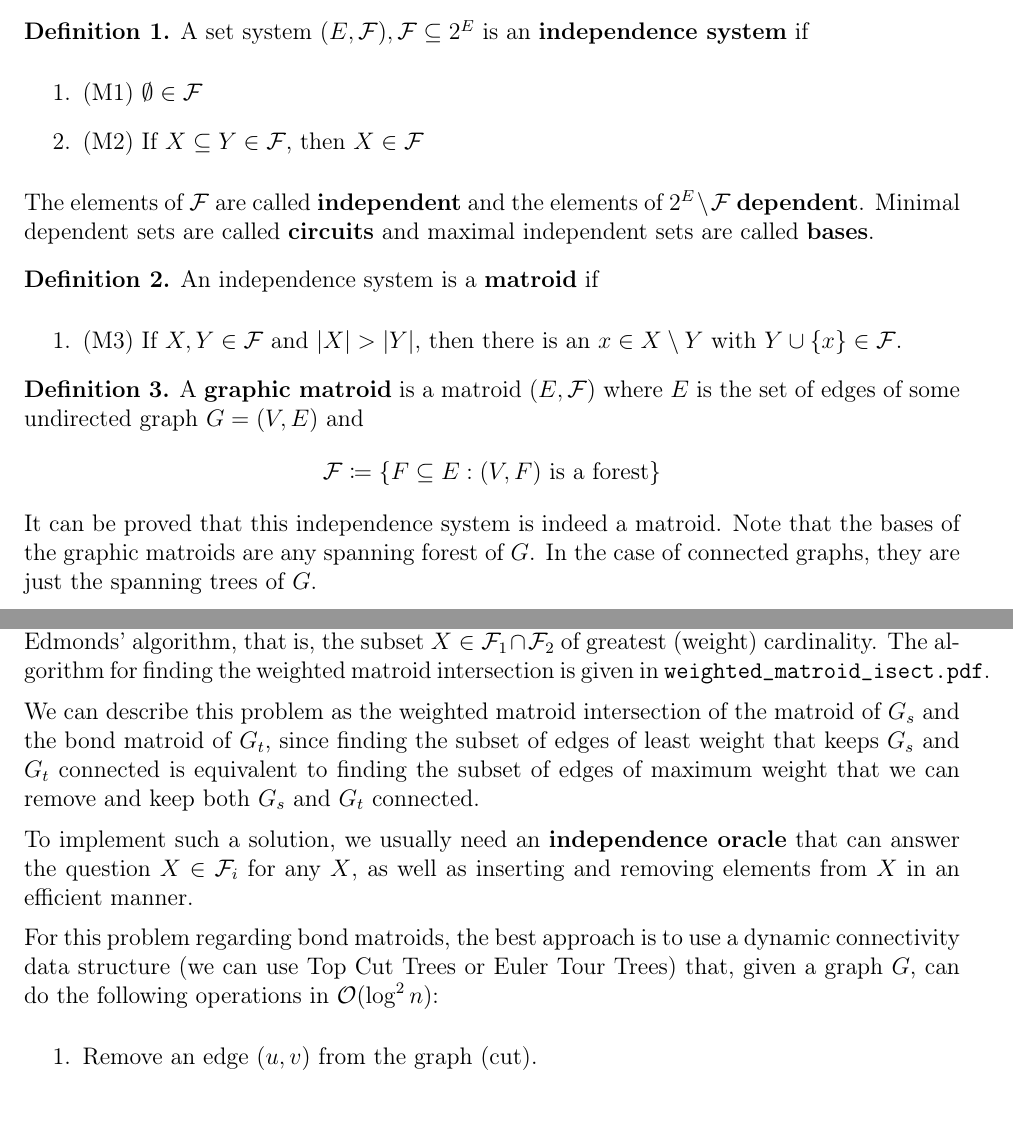
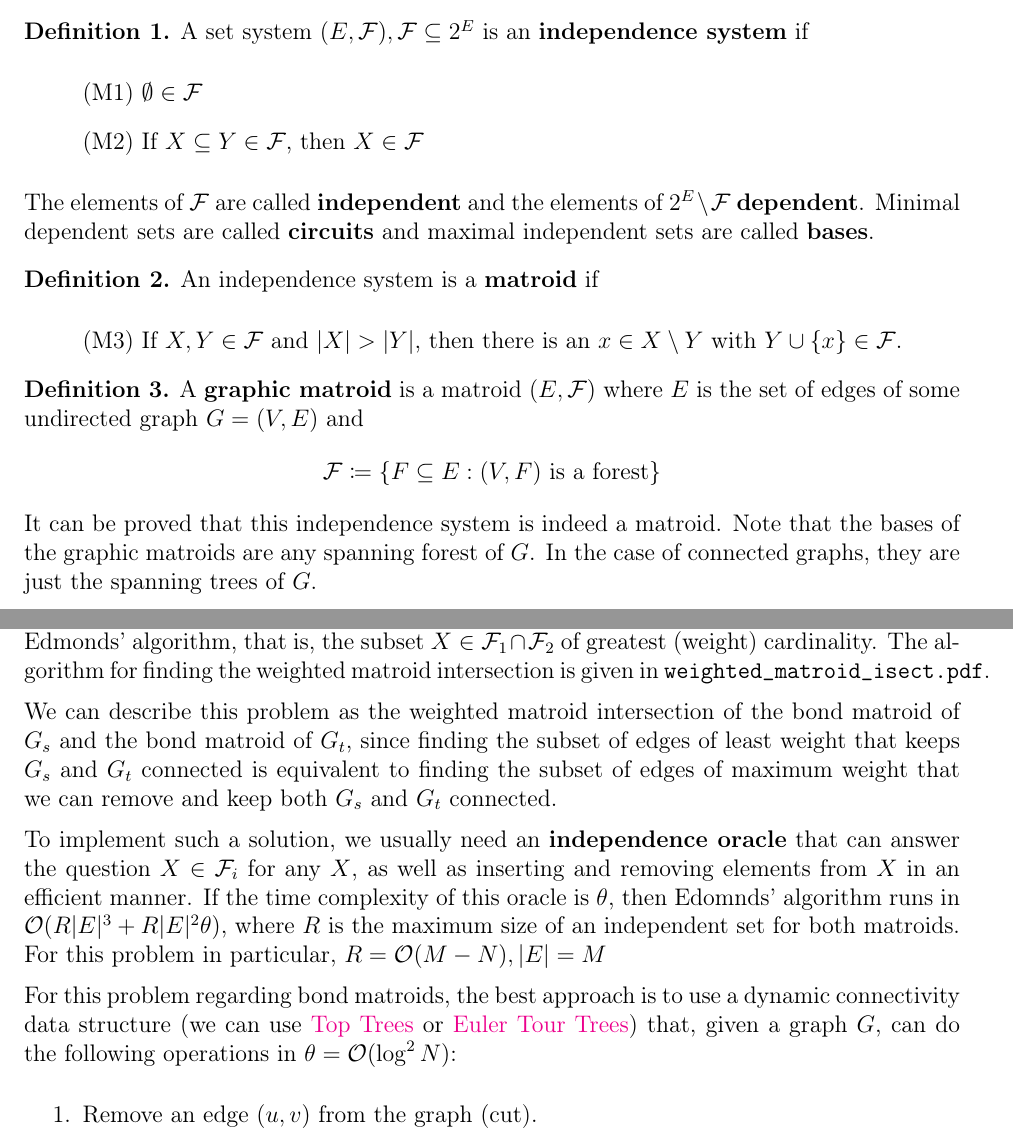
Before and after one commit to calico-team/calico-fa24, a LaTeX document (torreznos/latex/editorial.tex): two parts of pages 1 and 2 of 2, joined at a grey line, cut so that both start at the same text, the shorter picture padded with empty space. Compiled offline with pdfLaTeX.

Commit message:
fixed editorial

```diff
--- a/torreznos/latex/editorial.tex
+++ b/torreznos/latex/editorial.tex
@@ -16,19 +16,19 @@
         We will provide some basic matroid definitions so that we can tackle this problem using the matroid intersection optimization technique.
         \begin{definition}
             A set system $(E, \calF), \calF \subseteq 2^E$ is an \textbf{independence system} if
-            \begin{enumerate}
-                \item (M1) $\emptyset \in \calF$
-                \item (M2) If $X \subseteq Y \in \calF$, then $X \in \calF$
-            \end{enumerate}
+            \begin{itemize}
+                \item[] (M1) $\emptyset \in \calF$
+                \item[] (M2) If $X \subseteq Y \in \calF$, then $X \in \calF$
+            \end{itemize}
             The elements of $\calF$ are called \textbf{independent} and the elements of $2^E \setminus \calF$ \textbf{dependent}.
             Minimal dependent sets are called \textbf{circuits} and maximal independent sets are called $\textbf{bases}$.
         \end{definition}
 
         \begin{definition}
             An independence system is a \textbf{matroid} if
-            \begin{enumerate}
-                \item (M3) If $X, Y \in \calF$ and $\abs{X} > \abs{Y}$, then there is an $x \in X \setminus Y$ with $Y \cup \{x\} \in \calF$.
-            \end{enumerate}
+            \begin{itemize}
+                \item[] (M3) If $X, Y \in \calF$ and $\abs{X} > \abs{Y}$, then there is an $x \in X \setminus Y$ with $Y \cup \{x\} \in \calF$.
+            \end{itemize}
         \end{definition}
 
         \begin{definition}
@@ -57,11 +57,13 @@
         It is well known in matroid theory that, given two matroids $(E, \calF_1), (E, \calF_2)$ over the same ground set, we can calculate the \textbf{(weighted) matroid intersection} in polynomial time with Edmonds' algorithm, that is, the subset $X \in \calF_1 \cap \calF_2$ of greatest (weight) cardinality.
         The algorithm for finding the weighted matroid intersection is given in \verb*|weighted_matroid_isect.pdf|.
 
-        We can describe this problem as the weighted matroid intersection of the matroid of $G_s$ and the bond matroid of $G_t$, since finding the subset of edges of least weight that keeps $G_s$ and $G_t$ connected is equivalent to finding the subset of edges of maximum weight that we can remove and keep both $G_s$ and $G_t$ connected.
+        We can describe this problem as the weighted matroid intersection of the bond matroid of $G_s$ and the bond matroid of $G_t$, since finding the subset of edges of least weight that keeps $G_s$ and $G_t$ connected is equivalent to finding the subset of edges of maximum weight that we can remove and keep both $G_s$ and $G_t$ connected.
 
         To implement such a solution, we usually need an \textbf{independence oracle} that can answer the question $X \in \calF_i$ for any $X$, as well as inserting and removing elements from $X$ in an efficient manner.
+        If the time complexity of this oracle is $\theta$, then Edomnds' algorithm runs in $\calO(R|E|^3 + R|E|^2\theta)$, where $R$ is the maximum size of an independent set for both matroids.
+        For this problem in particular, $R = \calO(M - N), |E| = M$
 
-        For this problem regarding bond matroids, the best approach is to use a dynamic connectivity data structure (we can use Top Cut Trees or Euler Tour Trees) that, given a graph $G$, can do the following operations in $\calO(\log^2 n)$:
+        For this problem regarding bond matroids, the best approach is to use a dynamic connectivity data structure (we can use \href{https://codeforces.com/blog/entry/128556}{Top Trees} or \href{https://courses.csail.mit.edu/6.851/spring12/scribe/L20.pdf}{Euler Tour Trees}) that, given a graph $G$, can do the following operations in $\theta = \calO(\log^2 N)$:
         \begin{enumerate}
             \item Remove an edge $(u, v)$ from the graph (cut).
             \item Add an edge $(u, v)$ to a graph (link).
```
Also changed, not shown: torreznos/latex/editorial.pdf, 2 other files.
